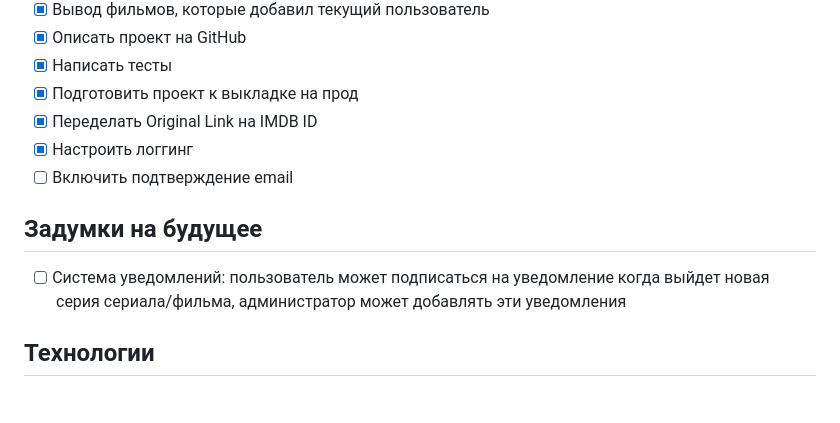
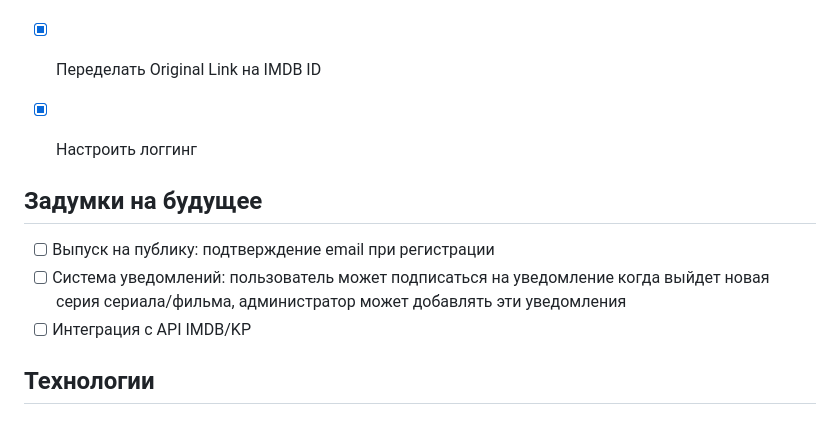
Before and after one commit to Nottezz/Backlog, a Markdown page: README.md, the part around the change. Drawn GitHub-style.

Commit message:
update tasks

```diff
--- a/README.md
+++ b/README.md
@@ -23,10 +23,12 @@ Backlog — сервис «списка хотелок» (backlog) для фил
 - [X] Подготовить проект к выкладке на прод
 - [X] Переделать Original Link на IMDB ID
 - [X] Настроить логгинг
-- [ ] Включить подтверждение email
+
 
 ## Задумки на будущее
+- [ ] Выпуск на публику: подтверждение email при регистрации
 - [ ] Система уведомлений: пользователь может подписаться на уведомление когда выйдет новая серия сериала/фильма, администратор может добавлять эти уведомления
+- [ ] Интеграция с API IMDB/KP
 
 ## Технологии
 
```
